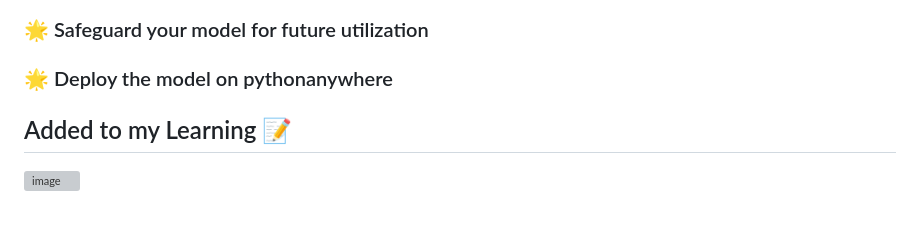
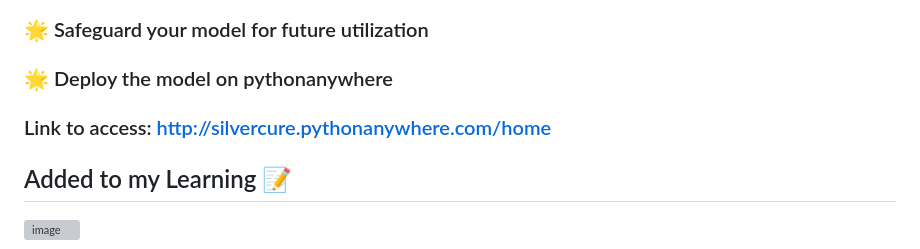
Before and after one commit to nayandiniii/SilverCure, a Markdown page: README.md, the part around the change. Rendered like a GitHub page; blank space fills up the shorter version; grey boxes are pictures that could not be loaded.

```diff
--- a/README.md
+++ b/README.md
@@ -45,6 +45,7 @@ The pickle files generated by training the models on Intel Developer Cloud serve
 
 ### 🌟 Safeguard your model for future utilization
 ### 🌟 Deploy the model on pythonanywhere
+### Link to access: http://silvercure.pythonanywhere.com/home
 
 ## Added to my Learning 📝
 
```
